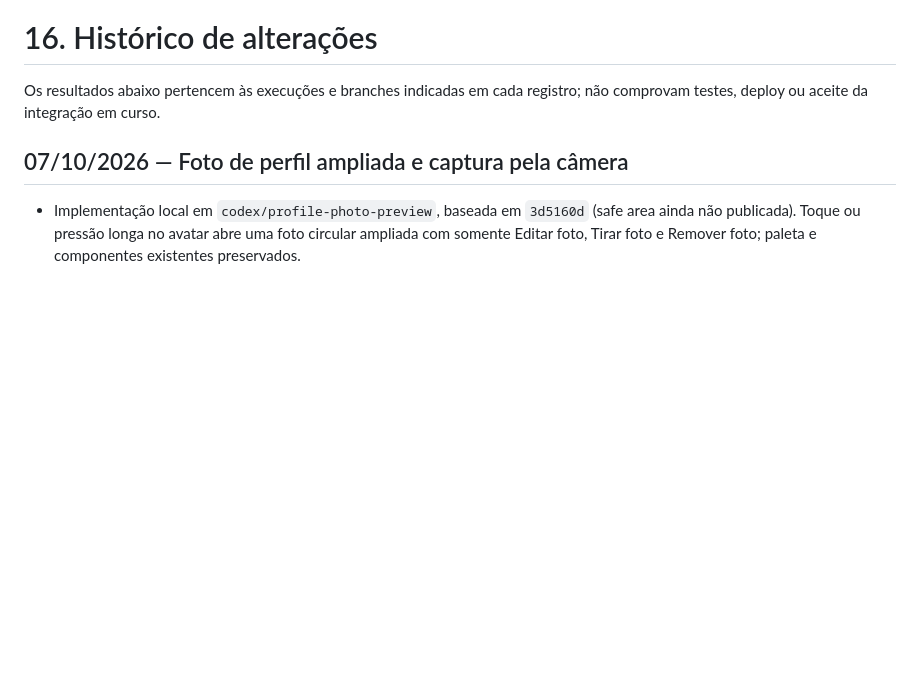
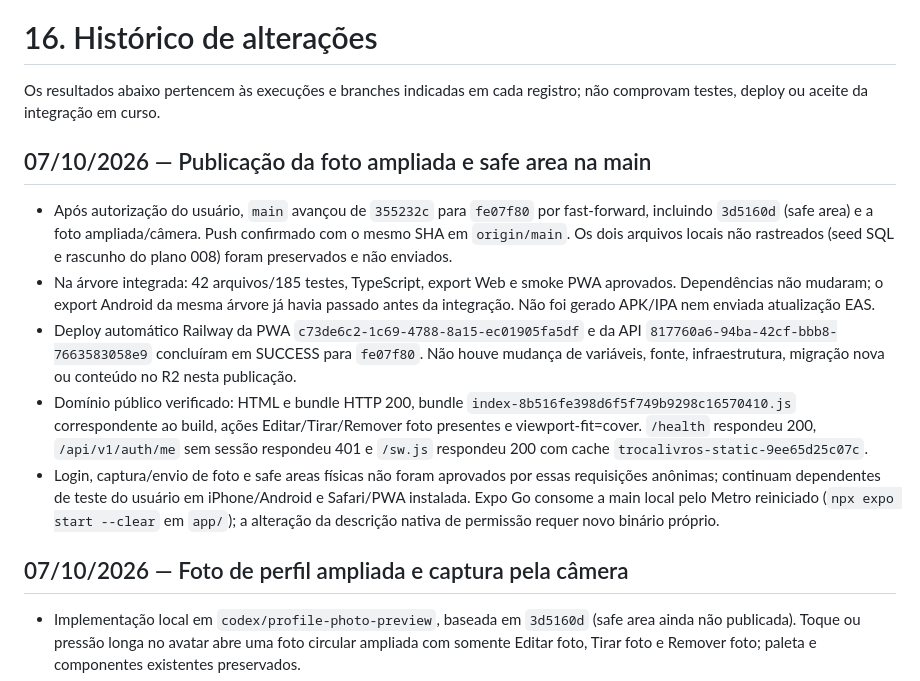
Before and after one commit to ruandiegl/mybooks, a Markdown page: docs/16-historico-de-alteracoes.md, the part around the change. Drawn GitHub-style; blank space fills up the shorter version.

Commit message:
docs: registra publicacao do perfil e safe area

```diff
--- a/docs/16-historico-de-alteracoes.md
+++ b/docs/16-historico-de-alteracoes.md
@@ -1,6 +1,14 @@
 # 16. Histórico de alterações
 
 Os resultados abaixo pertencem às execuções e branches indicadas em cada registro; não comprovam testes, deploy ou aceite da integração em curso.
+
+## 07/10/2026 — Publicação da foto ampliada e safe area na main
+
+- Após autorização do usuário, `main` avançou de `355232c` para `fe07f80` por fast-forward, incluindo `3d5160d` (safe area) e a foto ampliada/câmera. Push confirmado com o mesmo SHA em `origin/main`. Os dois arquivos locais não rastreados (seed SQL e rascunho do plano 008) foram preservados e não enviados.
+- Na árvore integrada: 42 arquivos/185 testes, TypeScript, export Web e smoke PWA aprovados. Dependências não mudaram; o export Android da mesma árvore já havia passado antes da integração. Não foi gerado APK/IPA nem enviada atualização EAS.
+- Deploy automático Railway da PWA `c73de6c2-1c69-4788-8a15-ec01905fa5df` e da API `817760a6-94ba-42cf-bbb8-7663583058e9` concluíram em SUCCESS para `fe07f80`. Não houve mudança de variáveis, fonte, infraestrutura, migração nova ou conteúdo no R2 nesta publicação.
+- Domínio público verificado: HTML e bundle HTTP 200, bundle `index-8b516fe398d6f5f749b9298c16570410.js` correspondente ao build, ações Editar/Tirar/Remover foto presentes e viewport-fit=cover. `/health` respondeu 200, `/api/v1/auth/me` sem sessão respondeu 401 e `/sw.js` respondeu 200 com cache `trocalivros-static-9ee65d25c07c`.
+- Login, captura/envio de foto e safe areas físicas não foram aprovados por essas requisições anônimas; continuam dependentes de teste do usuário em iPhone/Android e Safari/PWA instalada. Expo Go consome a main local pelo Metro reiniciado (`npx expo start --clear` em `app/`); a alteração da descrição nativa de permissão requer novo binário próprio.
 
 ## 07/10/2026 — Foto de perfil ampliada e captura pela câmera
 
```
Also changed, not shown: docs/03-frontend-mobile.md (+3 -3 lines).
